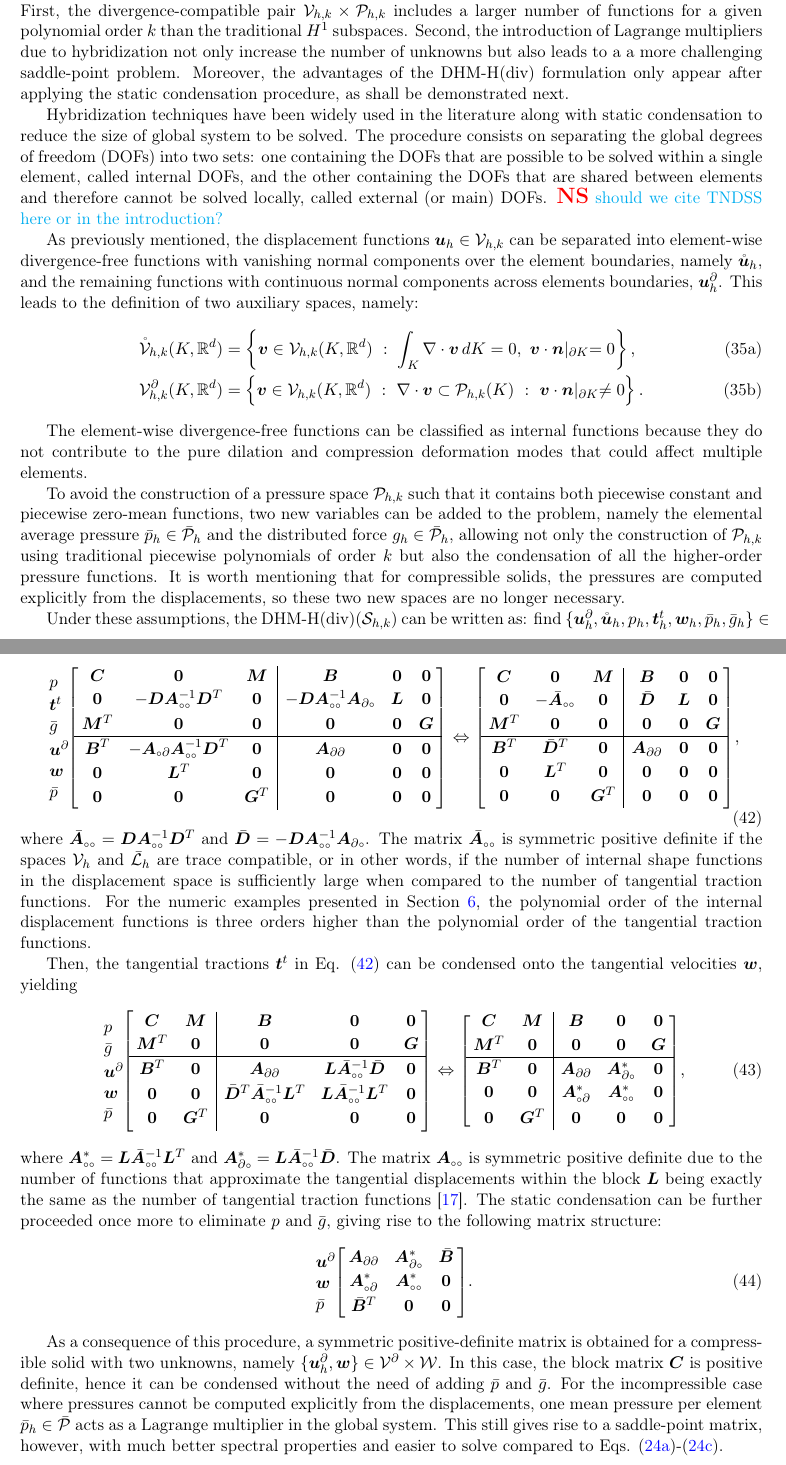
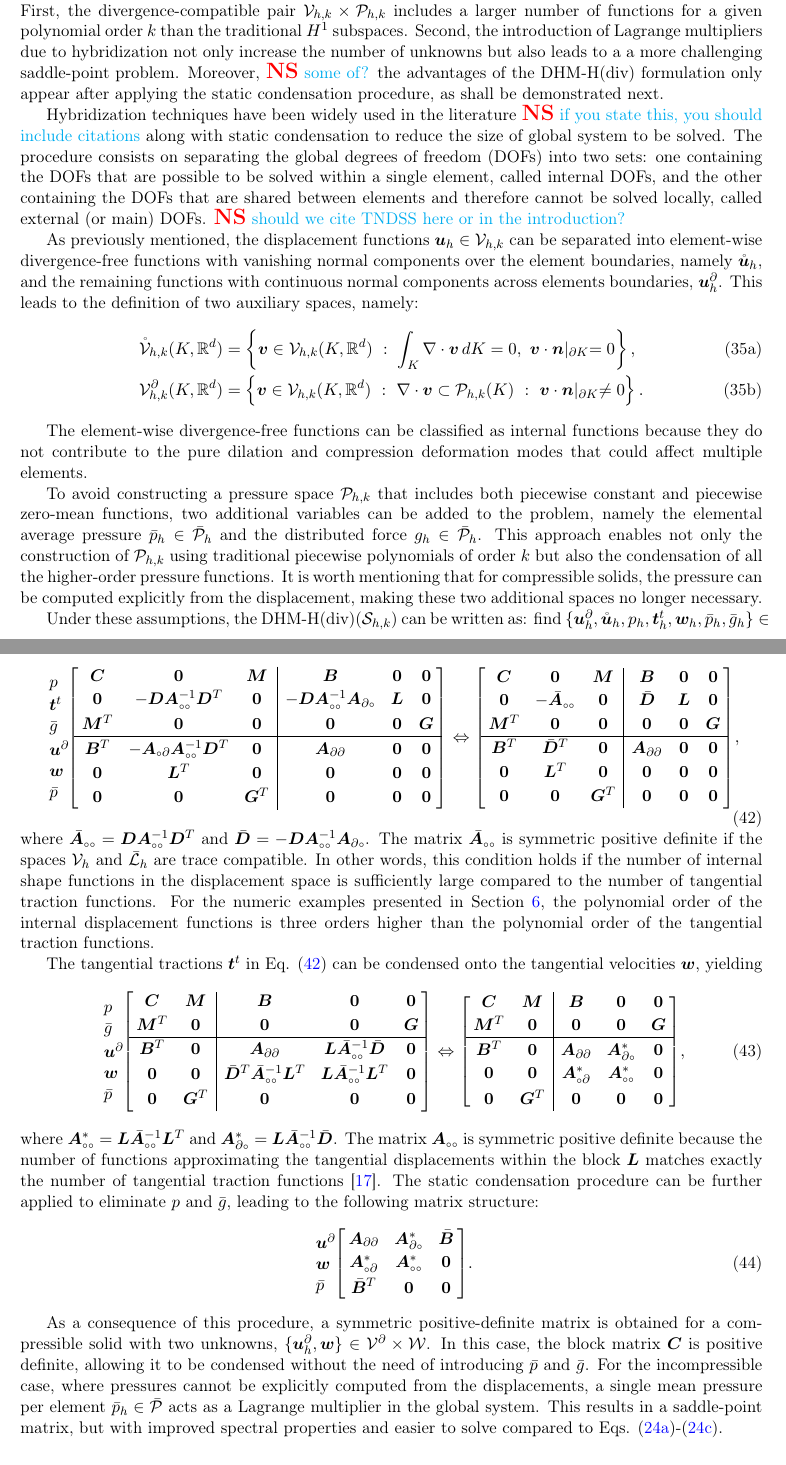
Before and after one commit to labmec/paper-hdiv-up, a LaTeX paper (main.tex): two parts of pages 11 and 13 of 21, joined at a grey line, cut so that both start at the same text. Compiled offline with pdfLaTeX; TikZ figures are drawn from their code, not taken from saved files.

Commit message:
feat: improvements to the static condensation section

```diff
--- a/main.tex
+++ b/main.tex
@@ -630,9 +630,9 @@ On top of that, let us adopt vector-valued polynomial spaces for the Lagrange mu
 
 \subsection{Static condensation procedure} \label{sec:static-condensation}
 
-Solving the problem of Equation \eqref{eq:double-hybrid-discrete} as presented would demand significantly more computational efforts compared to traditional $H^1$ primal methods or even with mixed Taylor-Hood approximations. First, the divergence-compatible pair $\mathcal{V}_{h,k} \times \mathcal{P}_{h,k}$ includes a larger number of functions for a given polynomial order $k$ than the traditional $H^1$ subspaces. Second, the introduction of Lagrange multipliers due to hybridization not only increase the number of unknowns but also leads to a a more challenging saddle-point problem. Moreover, the advantages of the DHM-H(div) formulation only appear after applying the static condensation procedure, as shall be demonstrated next.
+Solving the problem of Equation \eqref{eq:double-hybrid-discrete} as presented would demand significantly more computational efforts compared to traditional $H^1$ primal methods or even with mixed Taylor-Hood approximations. First, the divergence-compatible pair $\mathcal{V}_{h,k} \times \mathcal{P}_{h,k}$ includes a larger number of functions for a given polynomial order $k$ than the traditional $H^1$ subspaces. Second, the introduction of Lagrange multipliers due to hybridization not only increase the number of unknowns but also leads to a a more challenging saddle-point problem. Moreover, {\nathan some of?} the advantages of the DHM-H(div) formulation only appear after applying the static condensation procedure, as shall be demonstrated next.
 
-Hybridization techniques have been widely used in the literature along with static condensation to reduce the size of global system to be solved. The procedure consists on separating the global degrees of freedom (DOFs) into two sets: one containing the DOFs that are possible to be solved within a single element, called internal DOFs, and the other containing the DOFs that are shared between elements and therefore cannot be solved locally, called external (or main) DOFs. {\nathan should we cite TNDSS here or in the introduction?}
+Hybridization techniques have been widely used in the literature {\nathan if you state this, you should include citations} along with static condensation to reduce the size of global system to be solved. The procedure consists on separating the global degrees of freedom (DOFs) into two sets: one containing the DOFs that are possible to be solved within a single element, called internal DOFs, and the other containing the DOFs that are shared between elements and therefore cannot be solved locally, called external (or main) DOFs. {\nathan should we cite TNDSS here or in the introduction?}
 
 As previously mentioned, the displacement functions $\bm{u}_h \in \mathcal{V}_{h,k}$ can be separated into element-wise divergence-free functions with vanishing normal components over the element boundaries, namely $\mathring{\bm{u}}_h$, and the remaining functions with continuous normal components across elements boundaries, $\bm{u}^\partial_h$. This leads to the definition of two auxiliary spaces, namely:
 \begin{subequations} \label{eq:internal-external-functions}
@@ -644,7 +644,7 @@ As previously mentioned, the displacement functions $\bm{u}_h \in \mathcal{V}_{h
 
 The element-wise divergence-free functions can be classified as internal functions because they do not contribute to the pure dilation and compression deformation modes that could affect multiple elements.
 
-To avoid the construction of a pressure space $\mathcal{P}_{h,k}$ such that it contains both piecewise constant and piecewise zero-mean functions, two new variables can be added to the problem, namely the elemental average pressure $\bar{p}_h \in \bar{\mathcal{P}}_h$ and the distributed force $g_h \in \bar{\mathcal{P}}_{h}$, allowing not only the construction of $\mathcal{P}_{h,k}$ using traditional piecewise polynomials of order $k$ but also the condensation of all the higher-order pressure functions. It is worth mentioning that for compressible solids, the pressures are computed explicitly from the displacements, so these two new spaces are no longer necessary.
+To avoid constructing a pressure space $\mathcal{P}_{h,k}$ that includes both piecewise constant and piecewise zero-mean functions, two additional variables can be added to the problem, namely the elemental average pressure $\bar{p}_h \in \bar{\mathcal{P}}_h$ and the distributed force $g_h \in \bar{\mathcal{P}}_{h}$. This approach enables not only the construction of $\mathcal{P}_{h,k}$ using traditional piecewise polynomials of order $k$ but also the condensation of all the higher-order pressure functions. It is worth mentioning that for compressible solids, the pressure can be computed explicitly from the displacement, making these two additional spaces no longer necessary.
 
 Under these assumptions, the DHM-H(div)($\mathcal{S}_{h,k}$) can be written as: find $\{\bm{u}^\partial_h,\mathring{\bm{u}}_h,p_h,\bm{t}^t_h,\bm{w}_h,\bar{p}_h,\bar{g}_h\} \in \{\mathcal{V}^\partial_h \times \mathring{\mathcal{V}}_h \times \mathcal{P}_h \times \bar{\mathcal{L}}_h \times \mathcal{W}_h \times \bar{\mathcal{P}} \times \bar{\mathcal{P}} \}$ such that:
 \begin{subequations} \label{eq:double-hybrid-six-field}
@@ -780 +780,2 @@ Writing Eq. \eqref{eq:block-matrix} in a compact form yields
 
+To better analyze the spectral properties of the resulting matrix, let us break through the static condensation procedure step by step. The Lagrange multiplier $\bm{w}$, representing the tangential velocities, only has coupling terms with the tangent tractions by the matrix $\bm{L}$. Therefore, matrix $\bm{A}_{\smallcirc\smallcirc}$ is positive definite. Proceeding by statically condensing the internal displacements onto the tangential tractions $\bm{t}^t$ leads to:
@@ -809,9 +809,9 @@ To better explain the spectral properties of the resulting matrix, let us break
 \end{bNiceArray},
 \end{equation}
 
-\noindent where $\bar{\bm{A}}_{\smallcirc\smallcirc}=\bm{D}\bm{A}_{\smallcirc\smallcirc}^{-1}\bm{D}^T$ and $\bar{\bm{D}}=-\bm{D}\bm{A}_{\smallcirc\smallcirc}^{-1}\bm{A}_{\partial\smallcirc}$. The matrix $\bar{\bm{A}}_{\smallcirc\smallcirc}$ is symmetric positive definite if the spaces $\mathcal{V}_{h}$ and $\bar{\mathcal{L}}_{h}$ are trace compatible, or in other words, if the number of internal shape functions in the displacement space is sufficiently large when compared to the number of tangential traction functions. For the numeric examples presented in Section \ref{sec:Examples}, the polynomial order of the internal displacement functions is three orders higher than the polynomial order of the tangential traction functions.
+\noindent where $\bar{\bm{A}}_{\smallcirc\smallcirc}=\bm{D}\bm{A}_{\smallcirc\smallcirc}^{-1}\bm{D}^T$ and $\bar{\bm{D}}=-\bm{D}\bm{A}_{\smallcirc\smallcirc}^{-1}\bm{A}_{\partial\smallcirc}$. The matrix $\bar{\bm{A}}_{\smallcirc\smallcirc}$ is symmetric positive definite if the spaces $\mathcal{V}_{h}$ and $\bar{\mathcal{L}}_{h}$ are trace compatible. In other words, this condition holds if the number of internal shape functions in the displacement space is sufficiently large compared to the number of tangential traction functions. For the numeric examples presented in Section \ref{sec:Examples}, the polynomial order of the internal displacement functions is three orders higher than the polynomial order of the tangential traction functions.
 
-Then, the tangential tractions $\bm{t}^t$ in Eq. \eqref{eq:block-matrix-1} can be condensed onto the tangential velocities $\bm{w}$, yielding
+The tangential tractions $\bm{t}^t$ in Eq. \eqref{eq:block-matrix-1} can be condensed onto the tangential velocities $\bm{w}$, yielding
 \begin{equation} \label{eq:block-matrix-2}
 	\begin{NiceArray}{l}[cell-space-top-limit=2pt,cell-space-bottom-limit=2pt,extra-margin=4pt]
 		p \\
@@ -839,7 +839,7 @@ Then, the tangential tractions $\bm{t}^t$ in Eq. \eqref{eq:block-matrix-1} can b
 \end{bNiceArray},
 \end{equation}
 
-\noindent where $\bm{A}_{\smallcirc\smallcirc}^*=\bm{L}\bar{\bm{A}}_{\smallcirc\smallcirc}^{-1}\bm{L}^T$ and $\bm{A}_{\partial\smallcirc}^*=\bm{L}\bar{\bm{A}}_{\smallcirc\smallcirc}^{-1}\bar{\bm{D}}$. The matrix $\bm{A}_{\smallcirc\smallcirc}$ is symmetric positive definite due to the number of functions that approximate the tangential displacements within the block $\bm{L}$ being exactly the same as the number of tangential traction functions \cite{puga2025stable}. The static condensation can be further proceeded once more to eliminate $p \text{ and } \bar{g}$, giving rise to the following matrix structure:
+\noindent where $\bm{A}_{\smallcirc\smallcirc}^*=\bm{L}\bar{\bm{A}}_{\smallcirc\smallcirc}^{-1}\bm{L}^T$ and $\bm{A}_{\partial\smallcirc}^*=\bm{L}\bar{\bm{A}}_{\smallcirc\smallcirc}^{-1}\bar{\bm{D}}$. The matrix $\bm{A}_{\smallcirc\smallcirc}$ is symmetric positive definite because the number of functions approximating the tangential displacements within the block $\bm{L}$ matches exactly the number of tangential traction functions \cite{puga2025stable}. The static condensation procedure can be further applied to eliminate $p \text{ and } \bar{g}$, leading to the following matrix structure:
 \begin{equation} \label{eq:block-matrix-3}
 	\begin{NiceArray}{l}[cell-space-top-limit=2pt,cell-space-bottom-limit=2pt,extra-margin=4pt]
 		\bm{u}^\partial \\
@@ -853,7 +853,7 @@ Then, the tangential tractions $\bm{t}^t$ in Eq. \eqref{eq:block-matrix-1} can b
 \end{bNiceArray}.
 \end{equation}
 
-As a consequence of this procedure, a symmetric positive-definite matrix is obtained for a compressible solid with two unknowns, namely $\{\bm{u}^\partial_h,\bm{w}\} \in \mathcal{V}^\partial \times \mathcal{W}$. In this case, the block matrix $\bm{C}$ is positive definite, hence it can be condensed without the need of adding $\bar{p}$ and $\bar{g}$. For the incompressible case where pressures cannot be computed explicitly from the displacements, one mean pressure per element $\bar{p}_h \in \bar{\mathcal{P}}$ acts as a Lagrange multiplier in the global system. This still gives rise to a saddle-point matrix, however, with much better spectral properties and easier to solve compared to Eqs. \eqref{eq:semi-hybrid-weak-a}-\eqref{eq:semi-hybrid-weak-c}.
+As a consequence of this procedure, a symmetric positive-definite matrix is obtained for a compressible solid with two unknowns, $\{\bm{u}^\partial_h,\bm{w}\} \in \mathcal{V}^\partial \times \mathcal{W}$. In this case, the block matrix $\bm{C}$ is positive definite, allowing it to be condensed without the need of introducing $\bar{p}$ and $\bar{g}$. For the incompressible case, where pressures cannot be explicitly computed from the displacements, a single mean pressure per element $\bar{p}_h \in \bar{\mathcal{P}}$ acts as a Lagrange multiplier in the global system. This results in a saddle-point matrix, but with improved spectral properties and easier to solve compared to Eqs. \eqref{eq:semi-hybrid-weak-a}-\eqref{eq:semi-hybrid-weak-c}.
 
 \section{Examples \label{sec:Examples}}
 
```
Also changed, not shown: main.tex (11 more changed lines).
